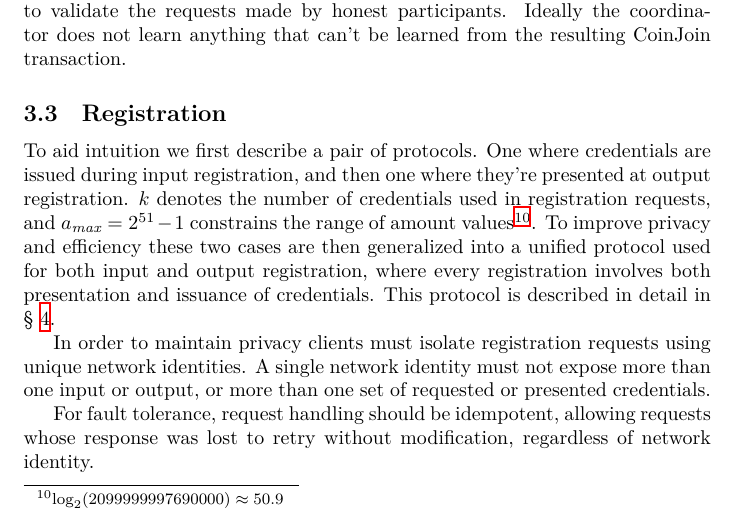
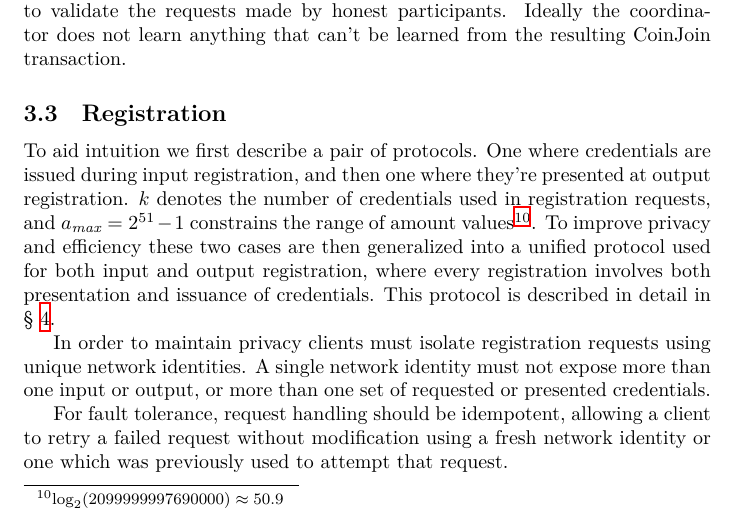
Before and after one commit to WalletWasabi/WabiSabi, a LaTeX paper (main.tex): part of page 7 of 16, cut so that both start at the same text. Compiled offline with XeLaTeX.

Commit message:
Update main.tex
Co-authored-by: Yuval Kogman <nothingmuch@woobling.org>

```diff
--- a/main.tex
+++ b/main.tex
@@ -172,7 +172,7 @@ To aid intuition we first describe a pair of protocols. One where credentials ar
 
 In order to maintain privacy clients must isolate registration requests using unique network identities. A single network identity must not expose more than one input or output, or more than one set of requested or presented credentials.
 
-For fault tolerance, request handling should be idempotent, allowing requests whose response was lost to retry without modification, regardless of network identity.
+For fault tolerance, request handling should be idempotent, allowing a client to retry a failed request without modification using a fresh network identity or one which was previously used to attempt that request.
 
 \subsubsection{Input Registration}
 
```
